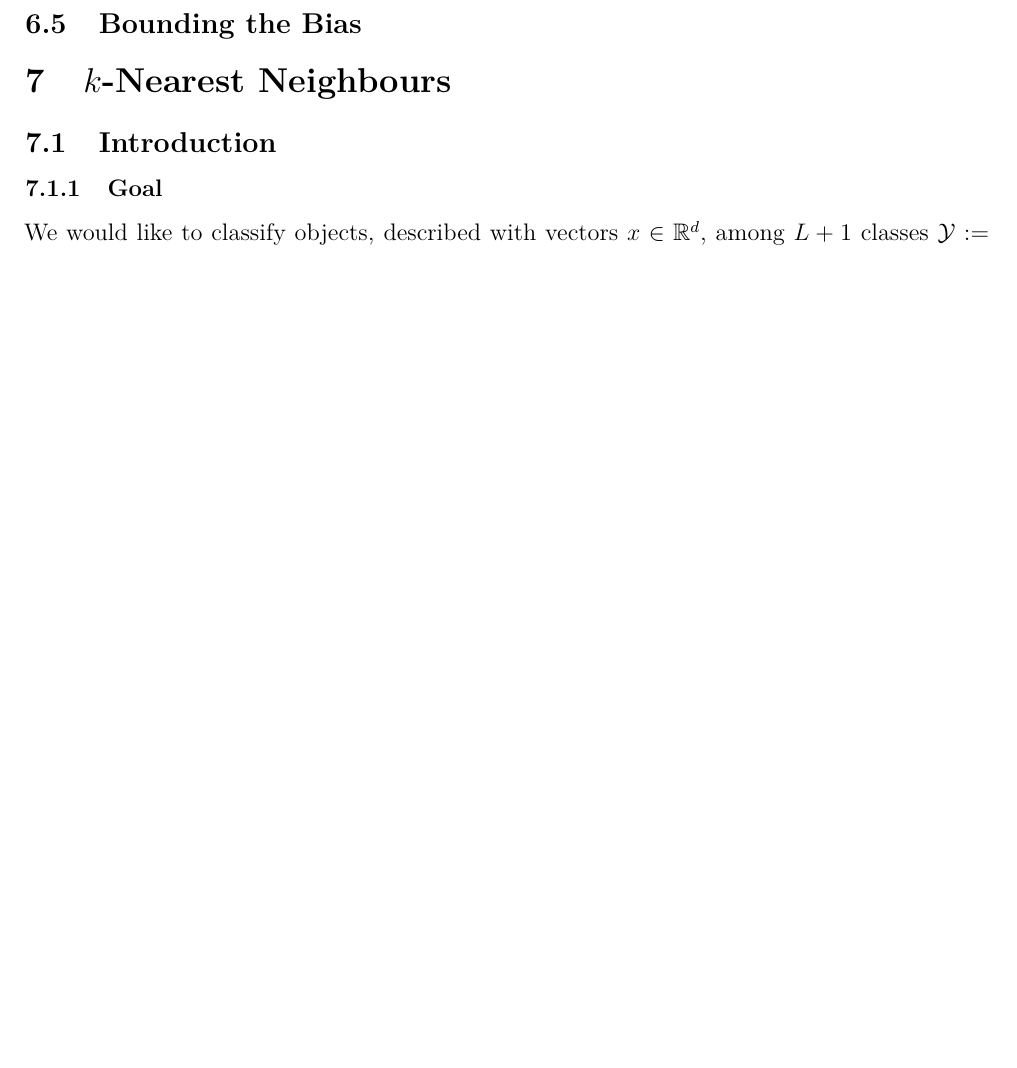
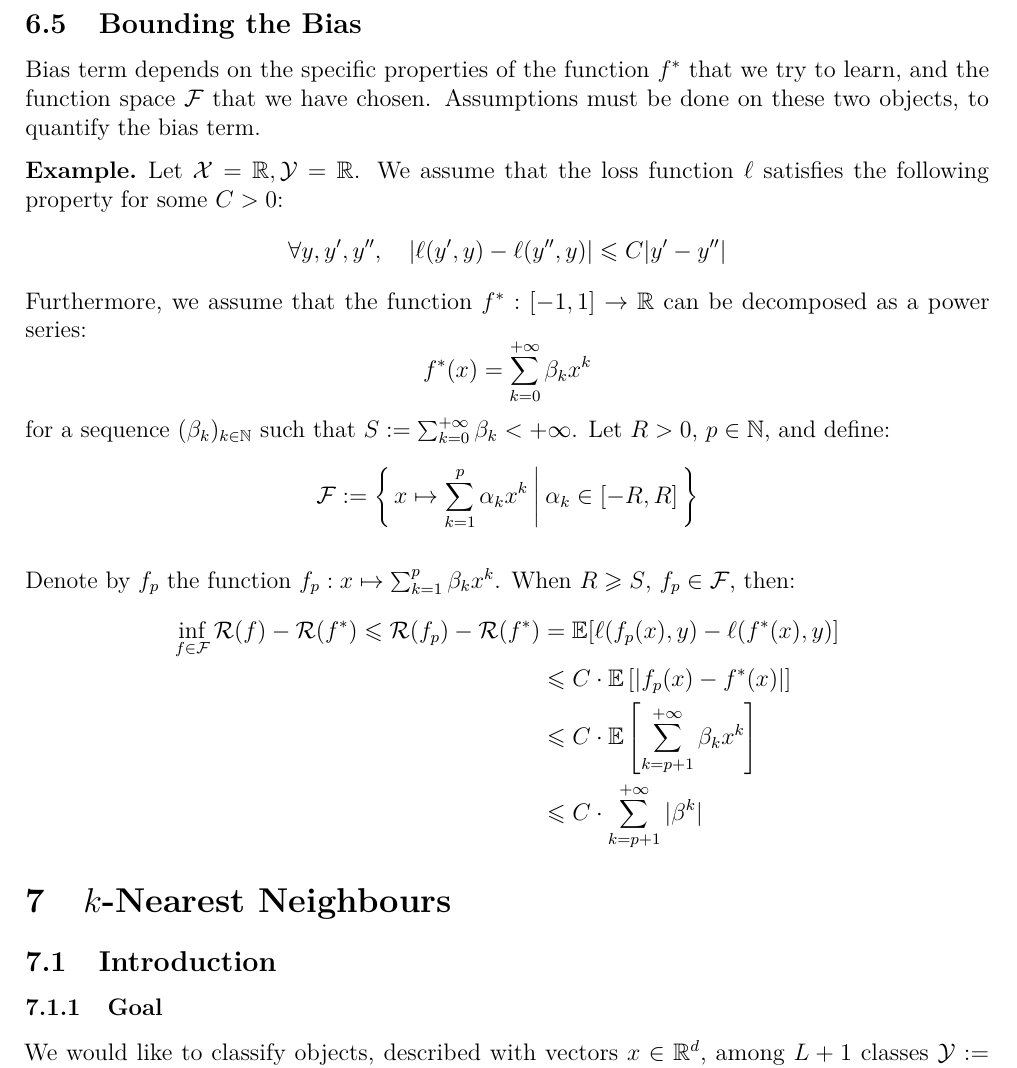
Before and after one commit to Red-Rapious/CS-Classes-L3-S2, a LaTeX document (machine-learning/machine-learning.tex): part of page 34 of 39, cut so that both start at the same text, the shorter picture padded with empty space. The pictures show the PDF file machine-learning/machine-learning.pdf that the author committed with the source.

Commit message:
ML: finished statistical machine learning

```diff
--- a/machine-learning/machine-learning.tex
+++ b/machine-learning/machine-learning.tex
@@ -1682,3 +1682,24 @@ Equivalently, the following holds with probability at least $1-\delta$:
 \end{equation*}
 
 \subsection{Bounding the Bias}
+Bias term depends on the specific properties of the function $f^*$ that we try to learn, and the function space $\F$ that we have chosen. Assumptions must be done on these two objects, to quantify the bias term.
+
+\begin{example}
+    Let $\X=\R, \Y=\R$. We assume that the loss function $\ell$ satisfies the following property for some $C>0$:
+    \begin{equation*}
+        \forall y, y', y'', \quad |\ell(y', y)-\ell(y'', y)|\leq C|y'-y''|
+    \end{equation*}
+    Furthermore, we assume that the function $f^*:[-1, 1]\to\R$ can be decomposed as a power series:
+    \begin{equation*}
+        f^*(x) = \sum_{k=0}^{+\infty}\beta_kx^k
+    \end{equation*}
+    for a sequence $(\beta_k)_{k\in\N}$ such that $S:=\sum_{k=0}^{+\infty}\beta_k<+\infty$. Let $R>0$, $p\in\N$, and define:
+    \begin{equation*}
+        \F := \set{x\mapsto \sum_{k=1}^p\alpha_kx^k}{\alpha_k\in[-R, R]}
+    \end{equation*}
+
+    Denote by $f_p$ the function $f_p:x\mapsto \sum_{k=1}^p\beta_kx^k$. When $R\geq S$, $f_p\in\F$, then:
+    \begin{equation*}
+        \begin{aligned}
+            \inf_{f\in\F}\risk(f)-\risk(f^*) \leq
+            \risk(f_p)-\risk(f^*) &= \E[\ell(f_p(x), y)-\ell(f^*(x), y)]\\
```
Also changed, not shown: machine-learning/machine-learning.pdf, machine-learning/machine-learning.tex (6 more changed lines).
